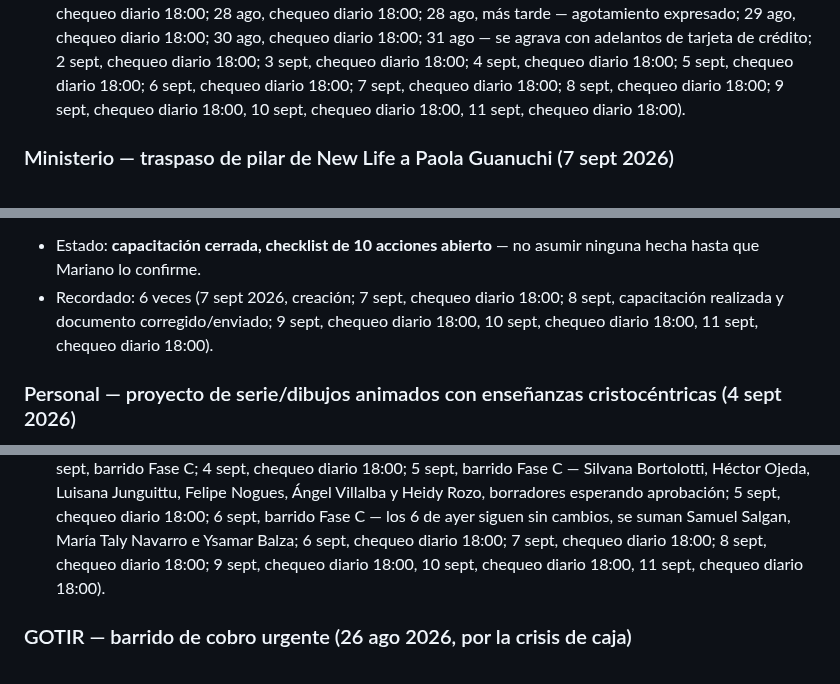
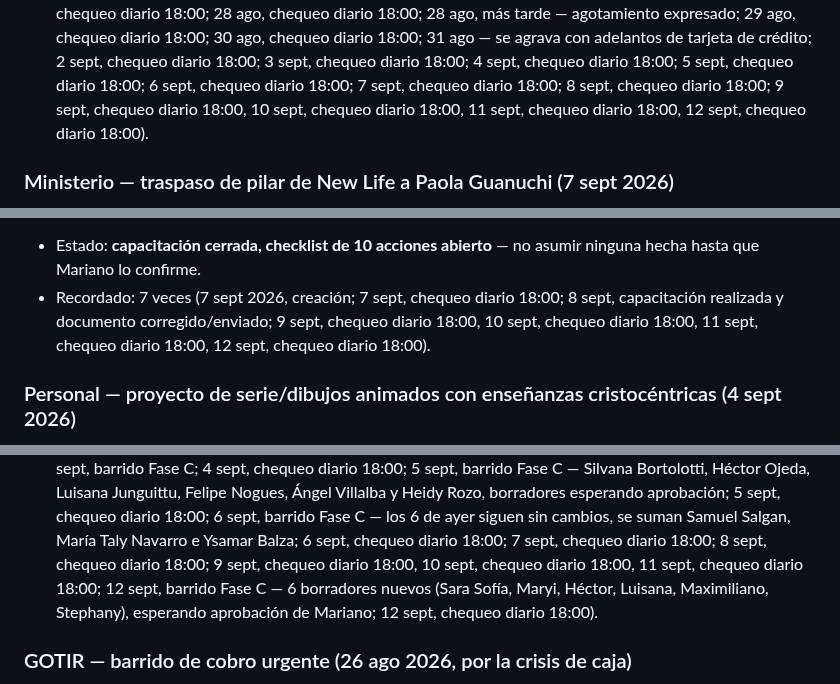
Before and after one commit to infogotir-cyber/ui-ux-skill, a Markdown page: mariano-os/pendientes-activos.md, 3 parts joined by grey strips. GitHub-like rendering.

```diff
--- a/mariano-os/pendientes-activos.md
+++ b/mariano-os/pendientes-activos.md
@@ -122,7 +122,7 @@ prioridad real todavía — Mariano pidió armar el orden cruzando contra lo que
   ago, chequeo diario 18:00; 30 ago, chequeo diario 18:00; 31 ago — se agrava con adelantos de
   tarjeta de crédito; 2 sept, chequeo diario 18:00; 3 sept, chequeo diario 18:00; 4 sept, chequeo
   diario 18:00; 5 sept, chequeo diario 18:00; 6 sept, chequeo diario 18:00; 7 sept, chequeo diario
-  18:00; 8 sept, chequeo diario 18:00; 9 sept, chequeo diario 18:00, 10 sept, chequeo diario 18:00, 11 sept, chequeo diario 18:00).
+  18:00; 8 sept, chequeo diario 18:00; 9 sept, chequeo diario 18:00, 10 sept, chequeo diario 18:00, 11 sept, chequeo diario 18:00, 12 sept, chequeo diario 18:00).
 
 ### Ministerio — traspaso de pilar de New Life a Paola Guanuchi (7 sept 2026)
 
@@ -154,8 +154,8 @@ Paola/Mariano, no de este sistema, salvo compartir el documento):
 
 - Estado: **capacitación cerrada, checklist de 10 acciones abierto** — no asumir ninguna hecha hasta
   que Mariano lo confirme.
-- Recordado: 6 veces (7 sept 2026, creación; 7 sept, chequeo diario 18:00; 8 sept, capacitación
-  realizada y documento corregido/enviado; 9 sept, chequeo diario 18:00, 10 sept, chequeo diario 18:00, 11 sept, chequeo diario 18:00).
+- Recordado: 7 veces (7 sept 2026, creación; 7 sept, chequeo diario 18:00; 8 sept, capacitación
+  realizada y documento corregido/enviado; 9 sept, chequeo diario 18:00, 10 sept, chequeo diario 18:00, 11 sept, chequeo diario 18:00, 12 sept, chequeo diario 18:00).
 
 ### Personal — proyecto de serie/dibujos animados con enseñanzas cristocéntricas (4 sept 2026)
 
@@ -500,7 +500,9 @@ cada barrido con lo que surja de las llamadas de esa semana.
   Villalba y Heidy Rozo, borradores esperando aprobación; 5 sept, chequeo diario 18:00; 6 sept,
   barrido Fase C — los 6 de ayer siguen sin cambios, se suman Samuel Salgan, María Taly Navarro e
   Ysamar Balza; 6 sept, chequeo diario 18:00; 7 sept, chequeo diario 18:00; 8 sept, chequeo diario
-  18:00; 9 sept, chequeo diario 18:00, 10 sept, chequeo diario 18:00, 11 sept, chequeo diario 18:00).
+  18:00; 9 sept, chequeo diario 18:00, 10 sept, chequeo diario 18:00, 11 sept, chequeo diario 18:00; 12
+  sept, barrido Fase C — 6 borradores nuevos (Sara Sofía, Maryi, Héctor, Luisana, Maximiliano,
+  Stephany), esperando aprobación de Mariano; 12 sept, chequeo diario 18:00).
 
 ### GOTIR — barrido de cobro urgente (26 ago 2026, por la crisis de caja)
 
```
Also changed, not shown: other parts of mariano-os/pendientes-activos.md (+15 -15 lines).
